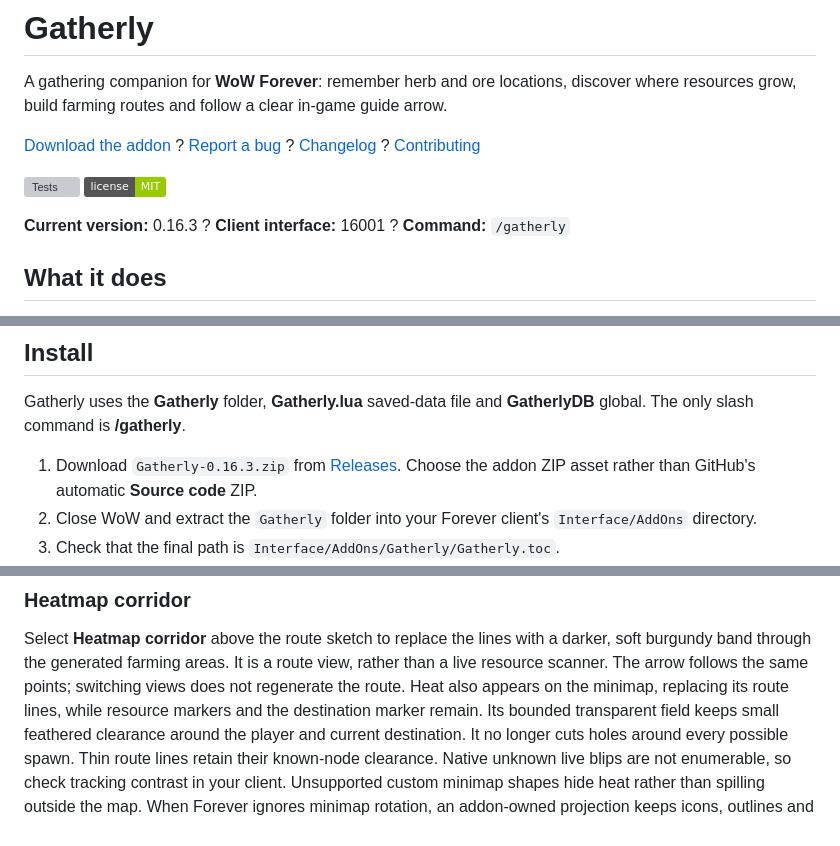
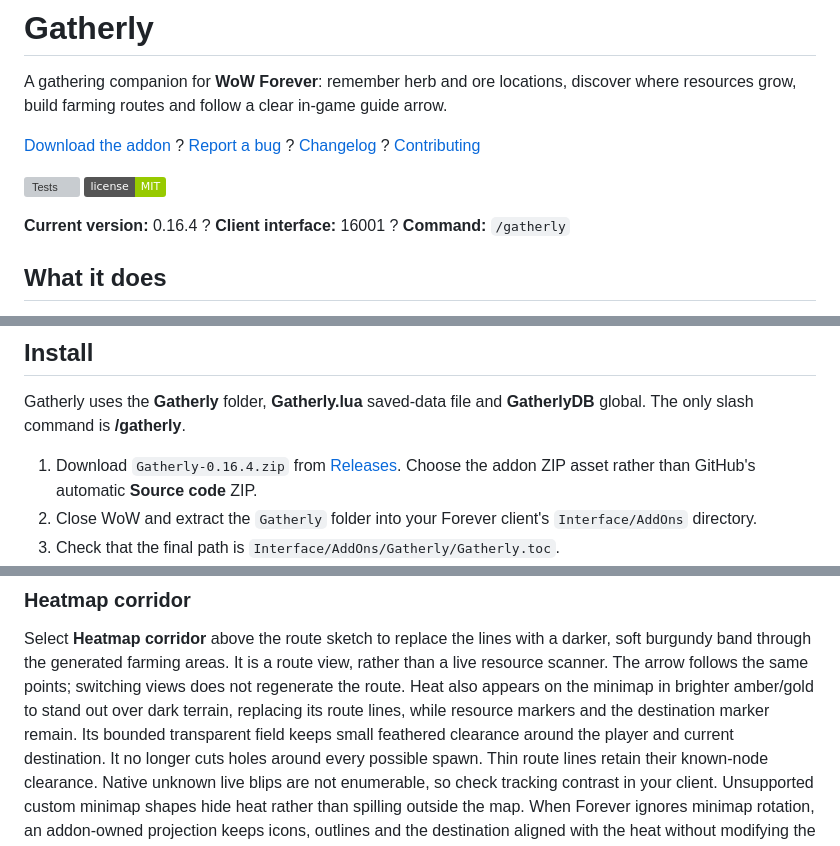
Before and after one commit to Red463/GatherCompassForever, a Markdown page: README.md, 3 parts joined by grey strips. Drawn GitHub-style; badges without logos; grey boxes are pictures that could not be loaded.

Commit message:
Brighten minimap heat so corridors stand out on dark terrain

```diff
--- a/README.md
+++ b/README.md
@@ -14,7 +14,7 @@ where resources grow, build farming routes and follow a clear in-game guide arro
 ![Tests](https://github.com/Red463/Gatherly/actions/workflows/ci.yml/badge.svg)
 ![MIT license](https://img.shields.io/badge/license-MIT-green.svg)
 
-**Current version:** 0.16.3 ? **Client interface:** 16001 ? **Command:** `/gatherly`
+**Current version:** 0.16.4 ? **Client interface:** 16001 ? **Command:** `/gatherly`
 
 ## What it does
 
@@ -47,7 +47,7 @@ where resources grow, build farming routes and follow a clear in-game guide arro
 Gatherly uses the **Gatherly** folder, **Gatherly.lua** saved-data file and
 **GatherlyDB** global. The only slash command is **/gatherly**.
 
-1. Download `Gatherly-0.16.3.zip` from
+1. Download `Gatherly-0.16.4.zip` from
    [Releases](https://github.com/Red463/Gatherly/releases/latest).
    Choose the addon ZIP asset rather than GitHub's automatic **Source code** ZIP.
 2. Close WoW and extract the `Gatherly` folder into your Forever
@@ -191,7 +191,8 @@ Items without location data remain in the default full catalogue.
 Select **Heatmap corridor** above the route sketch to replace the lines with a darker,
 soft burgundy band through the generated farming areas. It is a route view, rather than a
 live resource scanner. The arrow follows the same points; switching views does not
-regenerate the route. Heat also appears on the minimap, replacing its route lines,
+regenerate the route. Heat also appears on the minimap in brighter amber/gold to stand
+out over dark terrain, replacing its route lines,
 while resource markers and the destination marker remain. Its bounded transparent
 field keeps small feathered clearance around the player and current destination.
 It no longer cuts holes around every possible spawn. Thin route lines retain their
```
Also changed, not shown: other parts of README.md (+1 -1 lines), CHANGELOG.md (+5 -0 lines), docs/images/minimap-heat.png, 9 other files.
